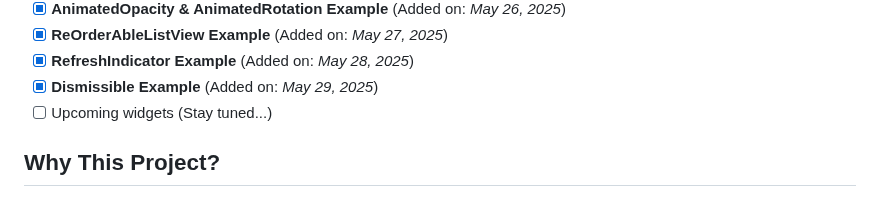
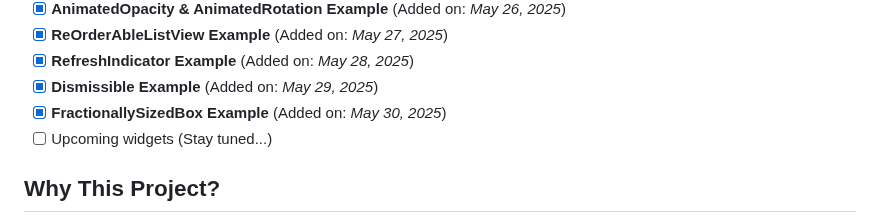
Before and after one commit to Shehryar-dev/unique_widgets, a Markdown page: README.md, the part around the change. GitHub-like rendering.

```diff
--- a/README.md
+++ b/README.md
@@ -64,6 +64,7 @@ I created this project to enhance my Flutter skills by practicing advanced and u
 - [x] **ReOrderAbleListView Example** (Added on: *May 27, 2025*)
 - [x] **RefreshIndicator Example** (Added on: *May 28, 2025*)
 - [x] **Dismissible Example** (Added on: *May 29, 2025*)
+- [x] **FractionallySizedBox Example** (Added on: *May 30, 2025*)
 - [ ] Upcoming widgets (Stay tuned...)
 
 ## Why This Project?
```
